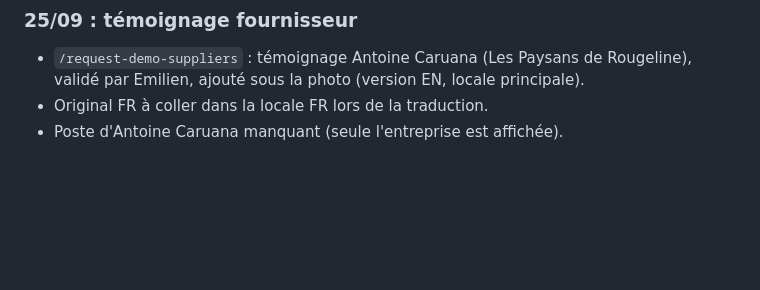
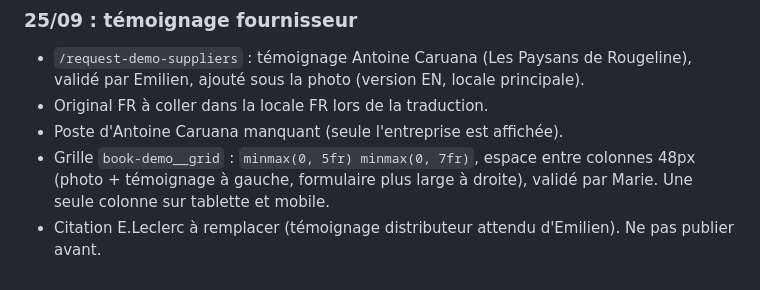
Before and after one commit to mariegainche-netizen/Webflow, a Markdown page: NOTES-multilingue-consentio2026.md, the part around the change. GitHub-like rendering; blank space fills up the shorter version.

Commit message:
Notes : grille démo rééquilibrée, Leclerc à remplacer
Co-Authored-By: Claude Opus 5.5 <noreply@anthropic.com>
Claude-Session: https://claude.ai/code/session_017EeoM2J6tLvLh5HjdU4z2M

```diff
--- a/NOTES-multilingue-consentio2026.md
+++ b/NOTES-multilingue-consentio2026.md
@@ -40,3 +40,5 @@
 - `/request-demo-suppliers` : témoignage Antoine Caruana (Les Paysans de Rougeline), validé par Emilien, ajouté sous la photo (version EN, locale principale).
 - Original FR à coller dans la locale FR lors de la traduction.
 - Poste d'Antoine Caruana manquant (seule l'entreprise est affichée).
+- Grille `book-demo__grid` : `minmax(0, 5fr) minmax(0, 7fr)`, espace entre colonnes 48px (photo + témoignage à gauche, formulaire plus large à droite), validé par Marie. Une seule colonne sur tablette et mobile.
+- Citation E.Leclerc à remplacer (témoignage distributeur attendu d'Emilien). Ne pas publier avant.
```
